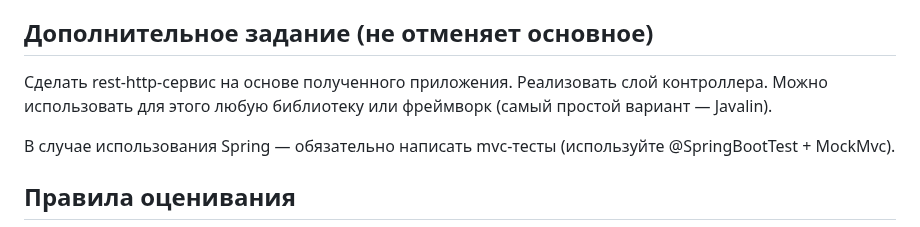
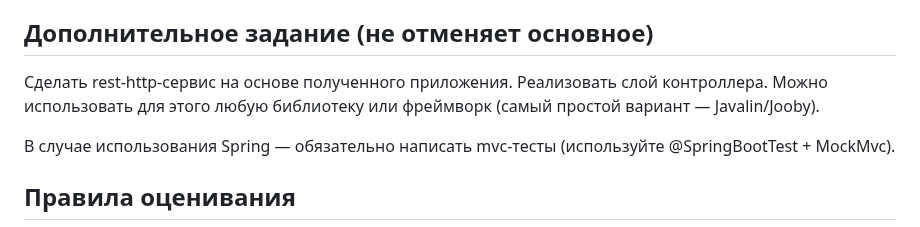
Before and after one commit to crystarm/backend-course, a Markdown page: assignments/3-tests/README.md, the part around the change. Drawn GitHub-style.

Commit message:
microfix

```diff
--- a/assignments/3-tests/README.md
+++ b/assignments/3-tests/README.md
@@ -50,7 +50,7 @@ public interface EntityService {
 ## Дополнительное задание (не отменяет основное)
 
 Сделать rest-http-сервис на основе полученного приложения. Реализовать слой контроллера.
-Можно использовать для этого любую библиотеку или фреймворк (самый простой вариант — Javalin).
+Можно использовать для этого любую библиотеку или фреймворк (самый простой вариант — Javalin/Jooby).
 
 В случае использования Spring — обязательно написать mvc-тесты (используйте @SpringBootTest + MockMvc).
 
```
